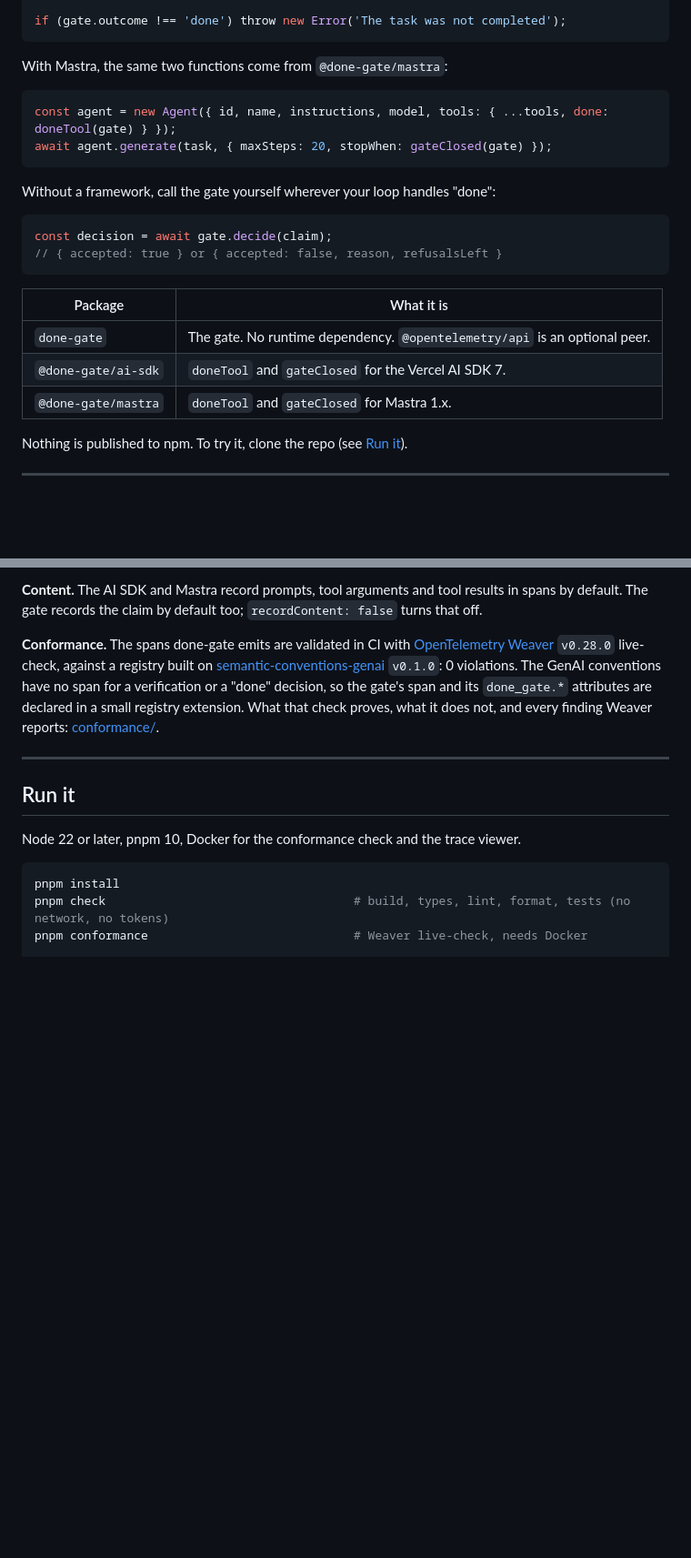
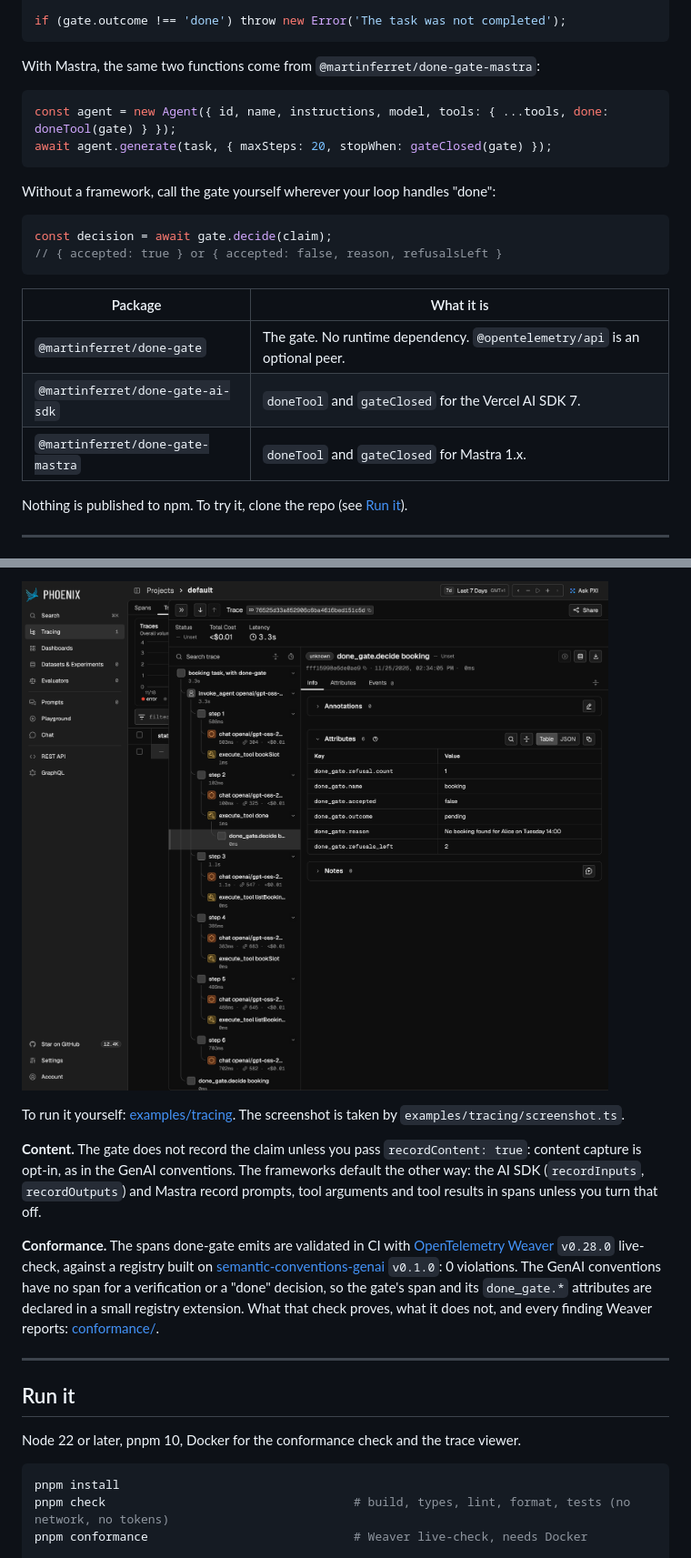
Before and after one commit to MartinFerret/done-gate, a Markdown page: README.md, 2 parts joined by grey strips. Shown at 91% size. Rendered like a GitHub page; pictures changed too: docs/trace.png (added); blank space fills up the shorter version.

````diff
--- a/README.md
+++ b/README.md
@@ -43,7 +64,7 @@ await generateText({
 if (gate.outcome !== 'done') throw new Error('The task was not completed');
 ```
 
-With Mastra, the same two functions come from `@done-gate/mastra`:
+With Mastra, the same two functions come from `@martinferret/done-gate-mastra`:
 
 ```ts
 const agent = new Agent({ id, name, instructions, model, tools: { ...tools, done: doneTool(gate) } });
@@ -59,9 +80,9 @@ const decision = await gate.decide(claim);
 
 | Package | What it is |
 |---|---|
-| `done-gate` | The gate. No runtime dependency. `@opentelemetry/api` is an optional peer. |
-| `@done-gate/ai-sdk` | `doneTool` and `gateClosed` for the Vercel AI SDK 7. |
-| `@done-gate/mastra` | `doneTool` and `gateClosed` for Mastra 1.x. |
+| `@martinferret/done-gate` | The gate. No runtime dependency. `@opentelemetry/api` is an optional peer. |
+| `@martinferret/done-gate-ai-sdk` | `doneTool` and `gateClosed` for the Vercel AI SDK 7. |
+| `@martinferret/done-gate-mastra` | `doneTool` and `gateClosed` for Mastra 1.x. |
 
 Nothing is published to npm. To try it, clone the repo (see [Run it](#run-it)).
 
@@ -107,5 +141,9 @@ Screenshot of a real run in the local viewer: not measured yet. To see it yourse
 
-**Content.** The AI SDK and Mastra record prompts, tool arguments and tool results in spans by default. The gate records the claim by default too; `recordContent: false` turns that off.
+![One trace in Phoenix: model calls, tool calls, a refused done_gate.decide span with its reason, then an accepted one](docs/trace.png)
+
+To run it yourself: [examples/tracing](examples/tracing). The screenshot is taken by `examples/tracing/screenshot.ts`.
+
+**Content.** The gate does not record the claim unless you pass `recordContent: true`: content capture is opt-in, as in the GenAI conventions. The frameworks default the other way: the AI SDK (`recordInputs`, `recordOutputs`) and Mastra record prompts, tool arguments and tool results in spans unless you turn that off.
 
 **Conformance.** The spans done-gate emits are validated in CI with [OpenTelemetry Weaver](https://github.com/open-telemetry/weaver) `v0.28.0` live-check, against a registry built on [semantic-conventions-genai](https://github.com/open-telemetry/semantic-conventions-genai) `v0.1.0`: 0 violations. The GenAI conventions have no span for a verification or a "done" decision, so the gate's span and its `done_gate.*` attributes are declared in a small registry extension. What that check proves, what it does not, and every finding Weaver reports: [conformance/](conformance/README.md).
 
````
Also changed, not shown: other parts of README.md (+57 -18 lines), examples/tracing/README.md (+4 -4 lines).
